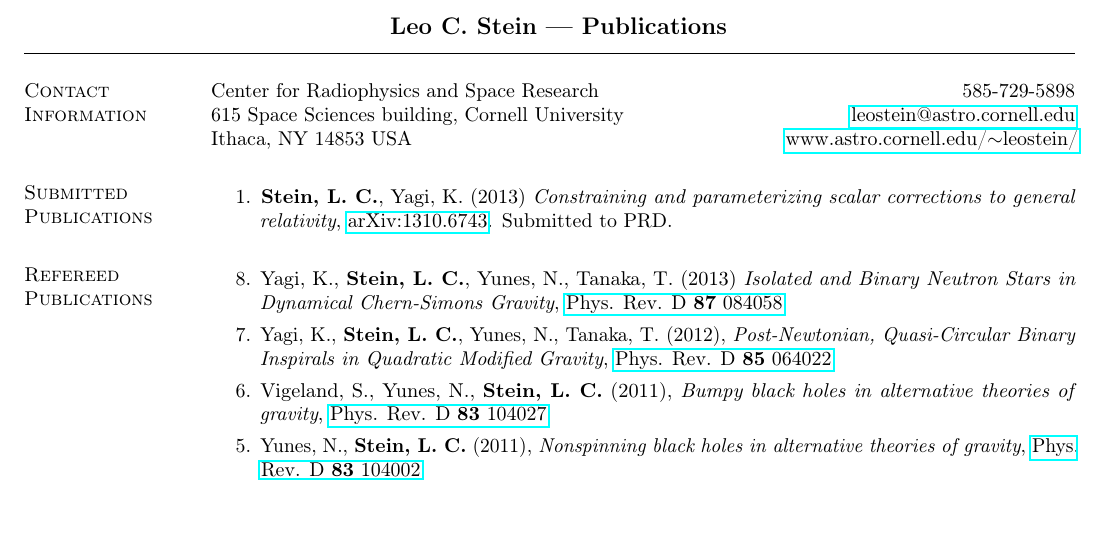
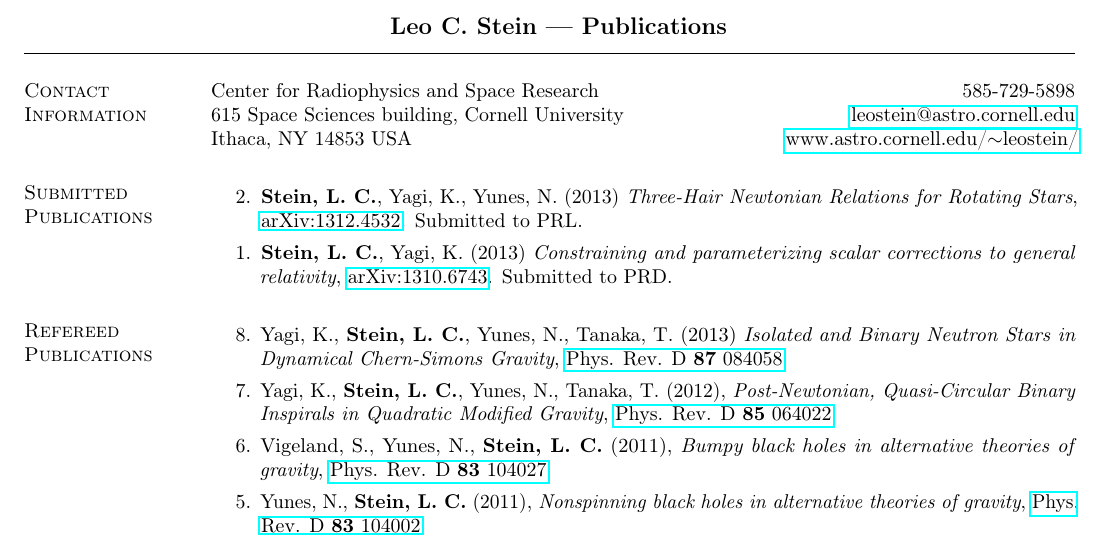
Before and after one commit to duetosymmetry/cv, a LaTeX CV (LeoCStein-PubsOnly.tex, which reads PubsContent.tex): part of the page, cut so that both start at the same text, the shorter picture padded with empty space. Compiled offline with pdfLaTeX.

Commit message:
Added Three-Hair paper

```diff
--- a/PubsContent.tex
+++ b/PubsContent.tex
@@ -6,6 +6,9 @@
 
 \section{\sc Submitted Publications}
 \begin{enumerate}
+\item[{2.}] {\bf Stein,~L.~C.}, Yagi,~K., Yunes,~N. (2013)
+  {\it Three-Hair Newtonian Relations for Rotating Stars},
+  \href{http://arxiv.org/abs/1312.4532}{arXiv:1312.4532}. Submitted to PRL.
 \item[{1.}] {\bf Stein,~L.~C.}, Yagi,~K. (2013)
   {\it Constraining and parameterizing scalar corrections to general relativity},
   \href{http://arxiv.org/abs/1310.6743}{arXiv:1310.6743}. Submitted to PRD.
```
